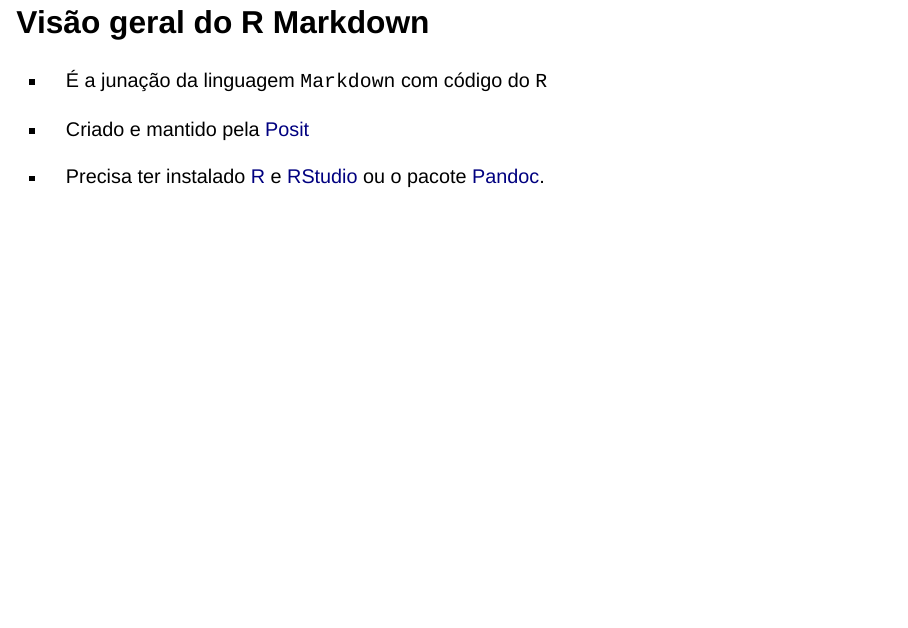
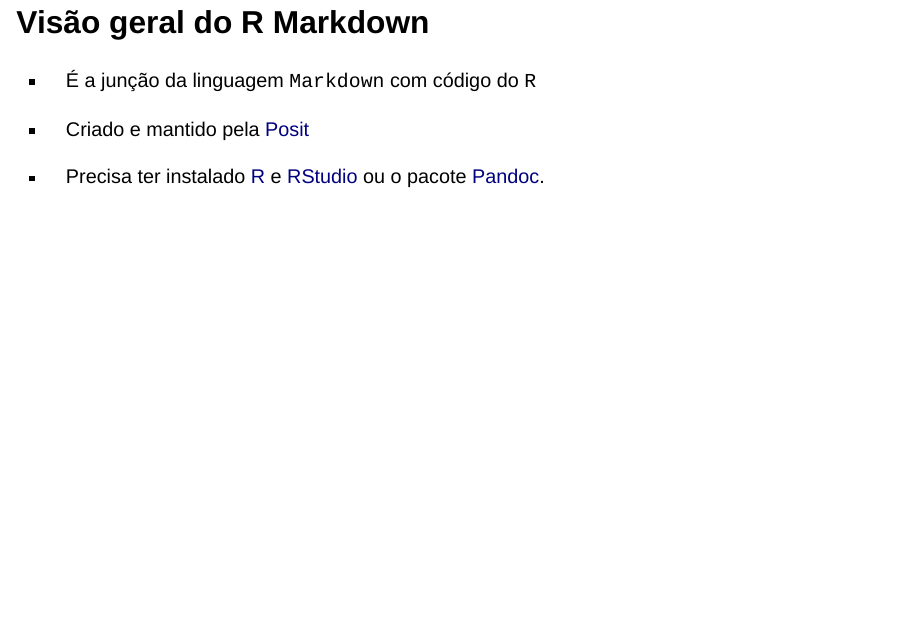
Before and after one commit to gerriosantos/introducao_rmarkdown, a Quarto document (docs/index.qmd): page 3 of 20. Rendered offline with R 4.5, knitr and Pandoc in place of Quarto, with nearby package versions; drawn as Slidy slides in place of the format the file asks for.

Commit message:
atualizando logo e correcao de palavra

```diff
--- a/docs/index.qmd
+++ b/docs/index.qmd
@@ -8,7 +8,9 @@ title: "Introdução ao R Markdown"
 subtitle: "Usando **R** para Relatórios"
 author: "Dr. Gerrio Barbosa"
 institute: "Núcleo de Estudos Raciais (NERI) - Insper e Pós-Doc FGV-RJ"
-logo: logo_NERI.jpeg
+logo: logo_gerrio.png
+css: css_logo_size.css
+
 footer: "@econodata_r"
 incremental: true
 execute:
@@ -29,7 +31,7 @@ editor: visual
 
 ## Visão geral do R Markdown
 
--   É a junação da linguagem `Markdown` com código do `R`
+-   É a junção da linguagem `Markdown` com código do `R`
 
 -   Criado e mantido pela [Posit](https://posit.co/products/open-source/rpackages/)
 
```
Also changed, not shown: 4 other files.
